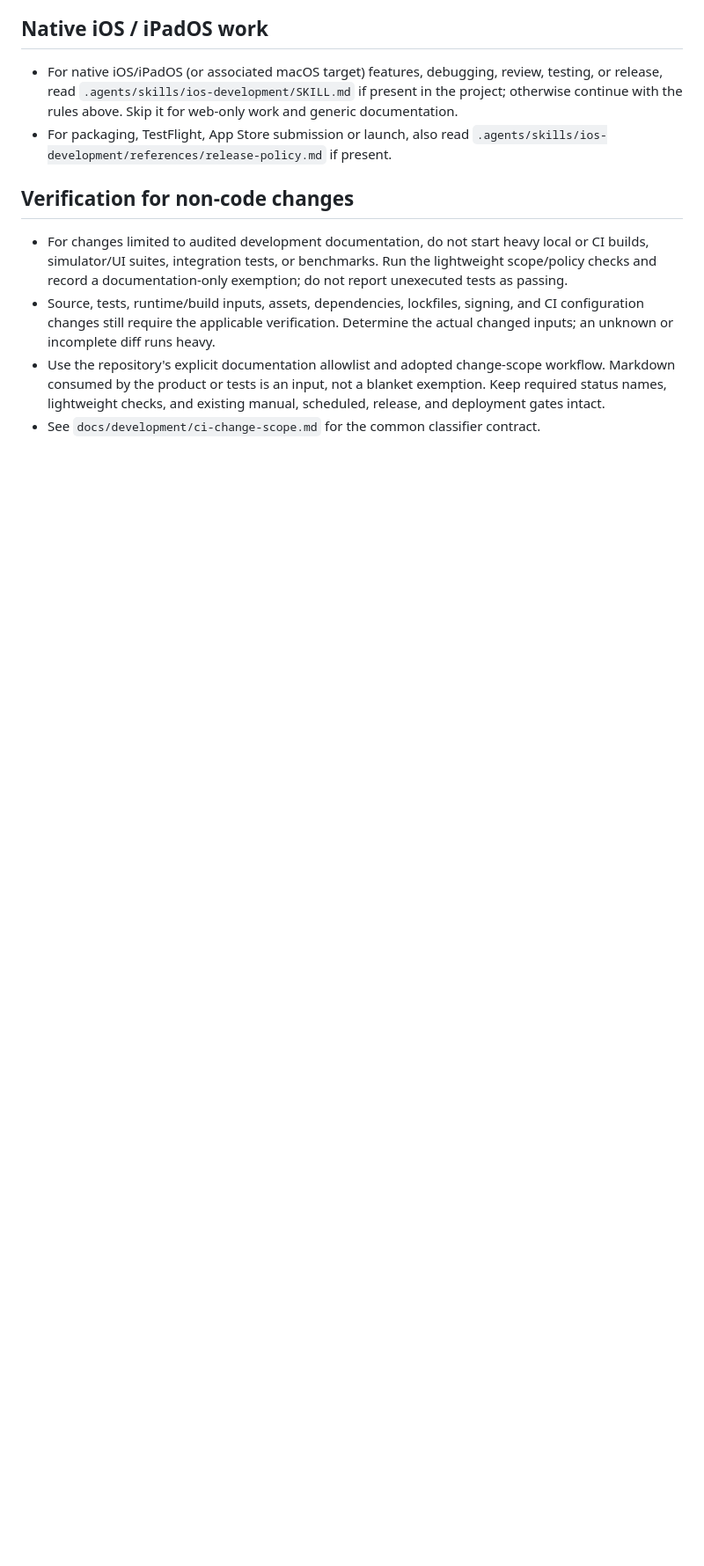
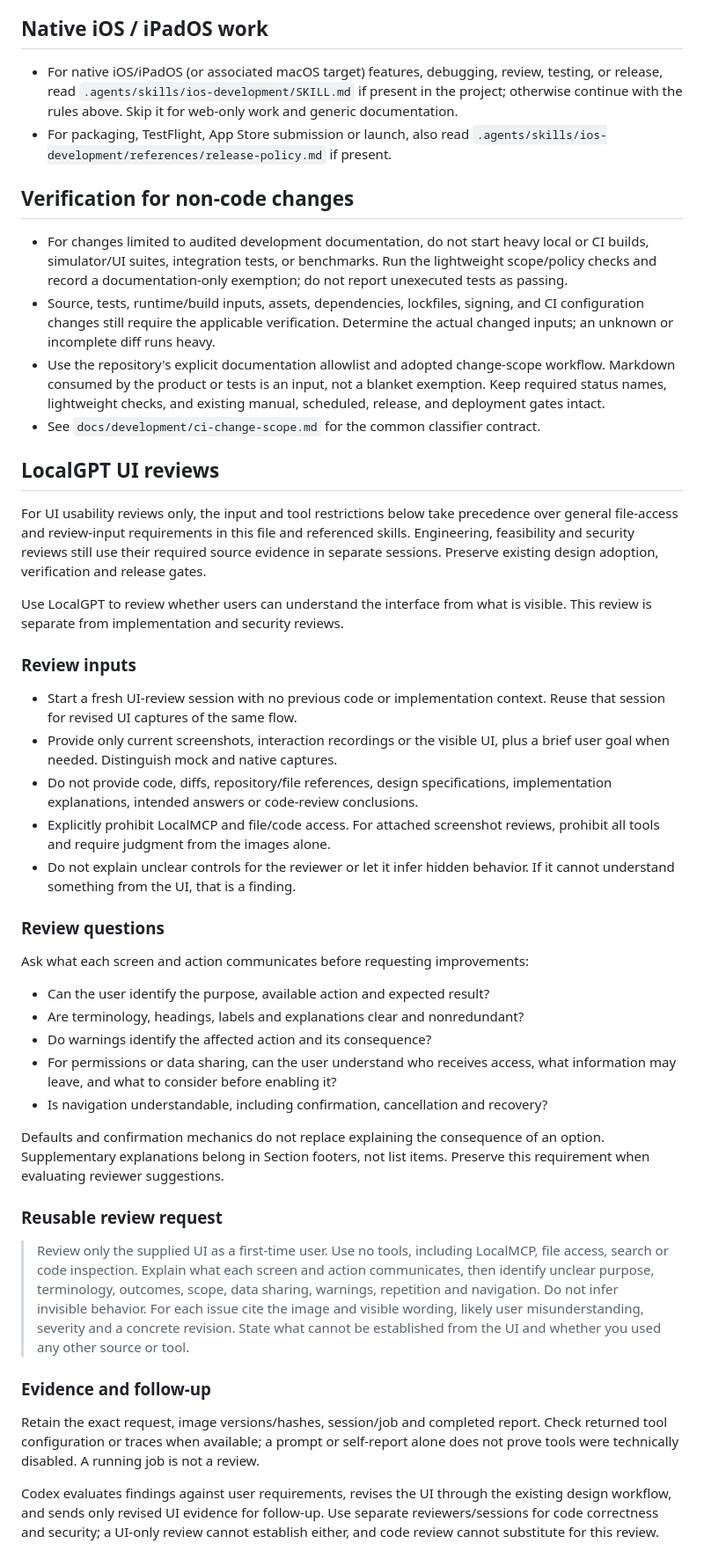
Before and after one commit to qtmleap/Musicfin, a Markdown page: AGENTS.md, the part around the change. Shown at 88% size. Rendered like a GitHub page; blank space fills up the shorter version.

Commit message:
docs(agents): require UI-only LocalGPT reviews

```diff
--- a/AGENTS.md
+++ b/AGENTS.md
@@ -317,3 +317,65 @@ existing review policy always still apply.
   manual, scheduled, release, and deployment gates intact.
 - See `docs/development/ci-change-scope.md` for the common classifier contract.
 <!-- /non-code-verification -->
+
+<!-- localgpt-ui-only-review -->
+## LocalGPT UI reviews
+
+For UI usability reviews only, the input and tool restrictions below take
+precedence over general file-access and review-input requirements in this file
+and referenced skills. Engineering, feasibility and security reviews still use
+their required source evidence in separate sessions. Preserve existing design
+adoption, verification and release gates.
+
+Use LocalGPT to review whether users can understand the interface from what is
+visible. This review is separate from implementation and security reviews.
+
+### Review inputs
+
+- Start a fresh UI-review session with no previous code or implementation context.
+  Reuse that session for revised UI captures of the same flow.
+- Provide only current screenshots, interaction recordings or the visible UI,
+  plus a brief user goal when needed. Distinguish mock and native captures.
+- Do not provide code, diffs, repository/file references, design specifications,
+  implementation explanations, intended answers or code-review conclusions.
+- Explicitly prohibit LocalMCP and file/code access. For attached screenshot
+  reviews, prohibit all tools and require judgment from the images alone.
+- Do not explain unclear controls for the reviewer or let it infer hidden behavior.
+  If it cannot understand something from the UI, that is a finding.
+
+### Review questions
+
+Ask what each screen and action communicates before requesting improvements:
+
+- Can the user identify the purpose, available action and expected result?
+- Are terminology, headings, labels and explanations clear and nonredundant?
+- Do warnings identify the affected action and its consequence?
+- For permissions or data sharing, can the user understand who receives access,
+  what information may leave, and what to consider before enabling it?
+- Is navigation understandable, including confirmation, cancellation and recovery?
+
+Defaults and confirmation mechanics do not replace explaining the consequence
+of an option. Supplementary explanations belong in Section footers, not list
+items. Preserve this requirement when evaluating reviewer suggestions.
+
+### Reusable review request
+
+> Review only the supplied UI as a first-time user. Use no tools, including
+> LocalMCP, file access, search or code inspection. Explain what each screen and
+> action communicates, then identify unclear purpose, terminology, outcomes,
+> scope, data sharing, warnings, repetition and navigation. Do not infer invisible
+> behavior. For each issue cite the image and visible wording, likely user
+> misunderstanding, severity and a concrete revision. State what cannot be
+> established from the UI and whether you used any other source or tool.
+
+### Evidence and follow-up
+
+Retain the exact request, image versions/hashes, session/job and completed report.
+Check returned tool configuration or traces when available; a prompt or self-report
+alone does not prove tools were technically disabled. A running job is not a review.
+
+Codex evaluates findings against user requirements, revises the UI through the
+existing design workflow, and sends only revised UI evidence for follow-up.
+Use separate reviewers/sessions for code correctness and security; a UI-only
+review cannot establish either, and code review cannot substitute for this review.
+<!-- /localgpt-ui-only-review -->
```
